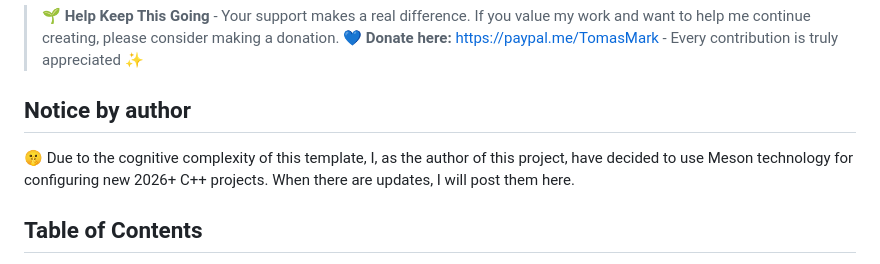
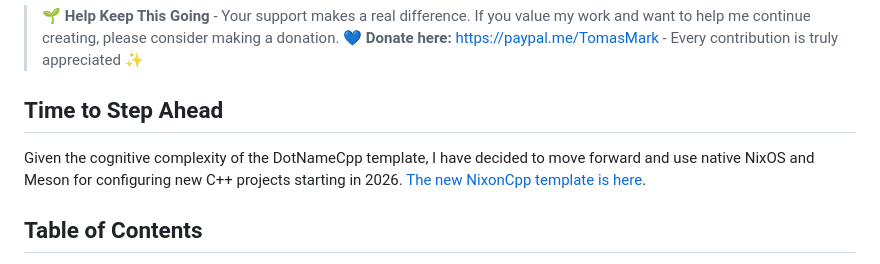
Before and after one commit to tomasmark79/DotNameCpp, a Markdown page: README.md, the part around the change. Rendered like a GitHub page.

Commit message:
Update README to reflect transition to NixOS and Meson for 2026 C++ projects

```diff
--- a/README.md
+++ b/README.md
@@ -6,9 +6,8 @@
 
 > 🌱 **Help Keep This Going** - Your support makes a real difference. If you value my work and want to help me continue creating, please consider making a donation. 💙 **Donate here:** [https://paypal.me/TomasMark](https://paypal.me/TomasMark) - Every contribution is truly appreciated ✨
 
-## Notice by author
-🤫 Due to the cognitive complexity of this template, I, as the author of this project, have decided to use Meson technology for configuring new 2026+ C++ projects. When there are updates, I will post them here.
-
+## Time to Step Ahead
+Given the cognitive complexity of the DotNameCpp template, I have decided to move forward and use native NixOS and Meson for configuring new C++ projects starting in 2026. [The new NixonCpp template is here](https://github.com/tomasmark79/NixonCpp).
 
 ## Table of Contents
 
```
